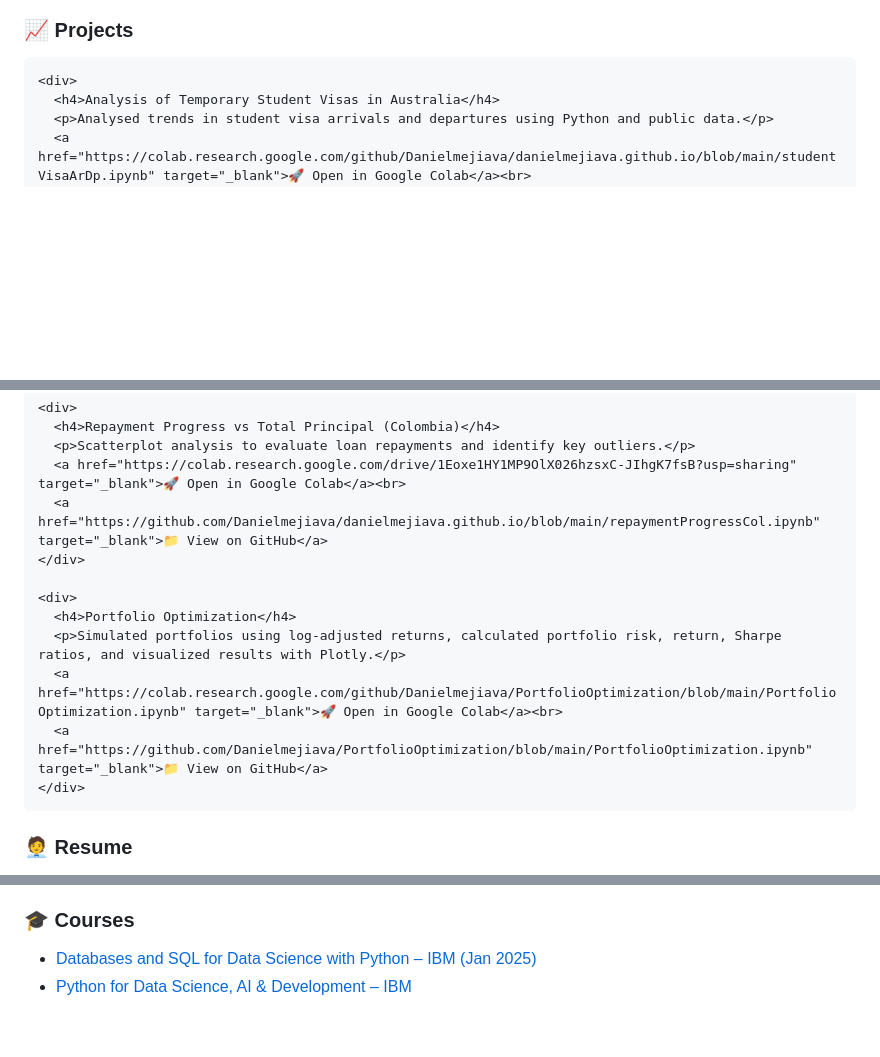
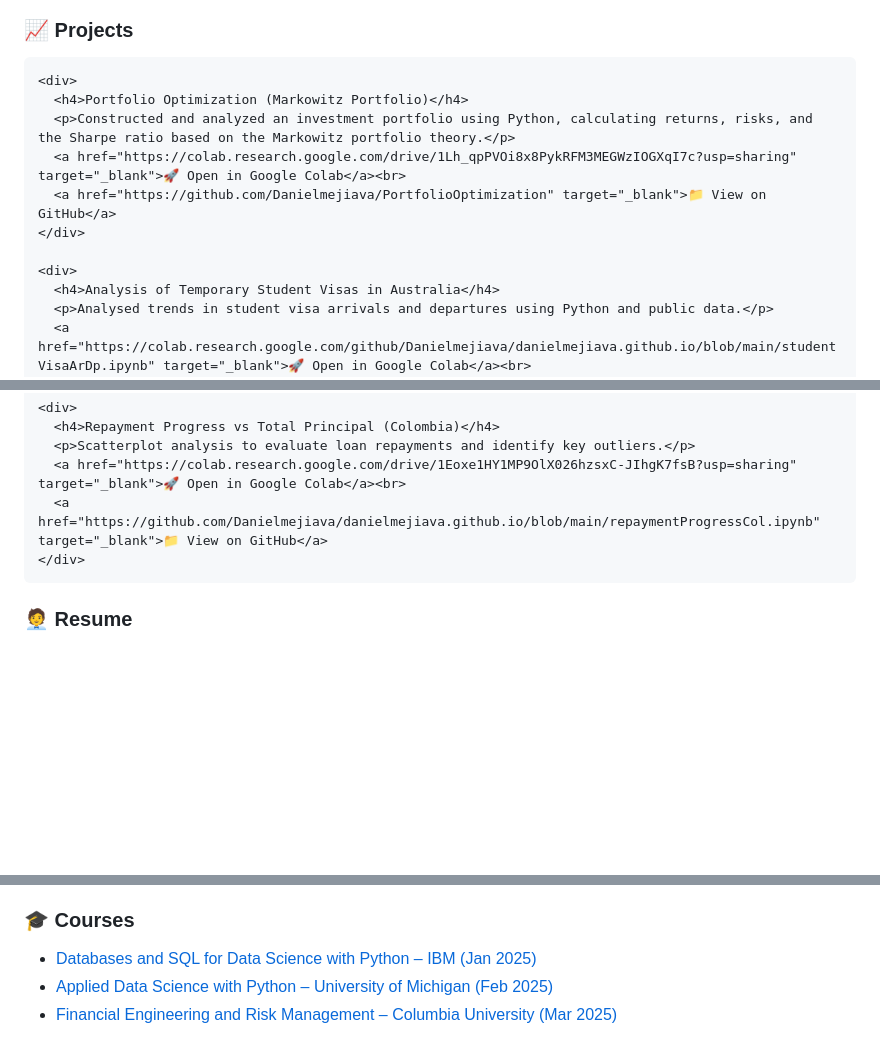
Before and after one commit to Danielmejiava/danielmejiava.github.io, a Markdown page: README.md, 3 parts joined by grey strips. Drawn GitHub-style; blank space fills up the shorter version.

```diff
--- a/README.md
+++ b/README.md
@@ -107,6 +107,13 @@
     <h3>📈 Projects</h3>
 
     <div>
+      <h4>Portfolio Optimization (Markowitz Portfolio)</h4>
+      <p>Constructed and analyzed an investment portfolio using Python, calculating returns, risks, and the Sharpe ratio based on the Markowitz portfolio theory.</p>
+      <a href="https://colab.research.google.com/drive/1Lh_qpPVOi8x8PykRFM3MEGWzIOGXqI7c?usp=sharing" target="_blank">🚀 Open in Google Colab</a><br>
+      <a href="https://github.com/Danielmejiava/PortfolioOptimization" target="_blank">📁 View on GitHub</a>
+    </div>
+
+    <div>
       <h4>Analysis of Temporary Student Visas in Australia</h4>
       <p>Analysed trends in student visa arrivals and departures using Python and public data.</p>
       <a href="https://colab.research.google.com/github/Danielmejiava/danielmejiava.github.io/blob/main/studentVisaArDp.ipynb" target="_blank">🚀 Open in Google Colab</a><br>
@@ -125,13 +132,6 @@
       <p>Scatterplot analysis to evaluate loan repayments and identify key outliers.</p>
       <a href="https://colab.research.google.com/drive/1Eoxe1HY1MP9OlX026hzsxC-JIhgK7fsB?usp=sharing" target="_blank">🚀 Open in Google Colab</a><br>
       <a href="https://github.com/Danielmejiava/danielmejiava.github.io/blob/main/repaymentProgressCol.ipynb" target="_blank">📁 View on GitHub</a>
-    </div>
-
-    <div>
-      <h4>Portfolio Optimization</h4>
-      <p>Simulated portfolios using log-adjusted returns, calculated portfolio risk, return, Sharpe ratios, and visualized results with Plotly.</p>
-      <a href="https://colab.research.google.com/github/Danielmejiava/PortfolioOptimization/blob/main/PortfolioOptimization.ipynb" target="_blank">🚀 Open in Google Colab</a><br>
-      <a href="https://github.com/Danielmejiava/PortfolioOptimization/blob/main/PortfolioOptimization.ipynb" target="_blank">📁 View on GitHub</a>
     </div>
   </section>
 
@@ -162,4 +162,17 @@
     <h3>🎓 Courses</h3>
     <ul>
       <li><a href="https://www.coursera.org/account/accomplishments/verify/CCSOK2FXZEVK" target="_blank">Databases and SQL for Data Science with Python – IBM (Jan 2025)</a></li>
-      <li><a href="https://www.coursera.org/account/accomplishments/verify/ZJSLY3NHNGY8" target="_blank">Python for Data Science, AI & Development – IBM
+      <li><a href="https://www.coursera.org/account/accomplishments/verify/ZJSLY3NHNGY9" target="_blank">Applied Data Science with Python – University of Michigan (Feb 2025)</a></li>
+      <li><a href="https://www.coursera.org/account/accomplishments/verify/9C4HEN8XYUZC" target="_blank">Financial Engineering and Risk Management – Columbia University (Mar 2025)</a></li>
+    </ul>
+  </section>
+
+  <script>
+    function toggleSection(id) {
+      const section = document.getElementById(id);
+      section.style.display = section.style.display === 'none' || section.style.display === '' ? 'block' : 'none';
+    }
+  </script>
+
+</body>
+</html>
```
